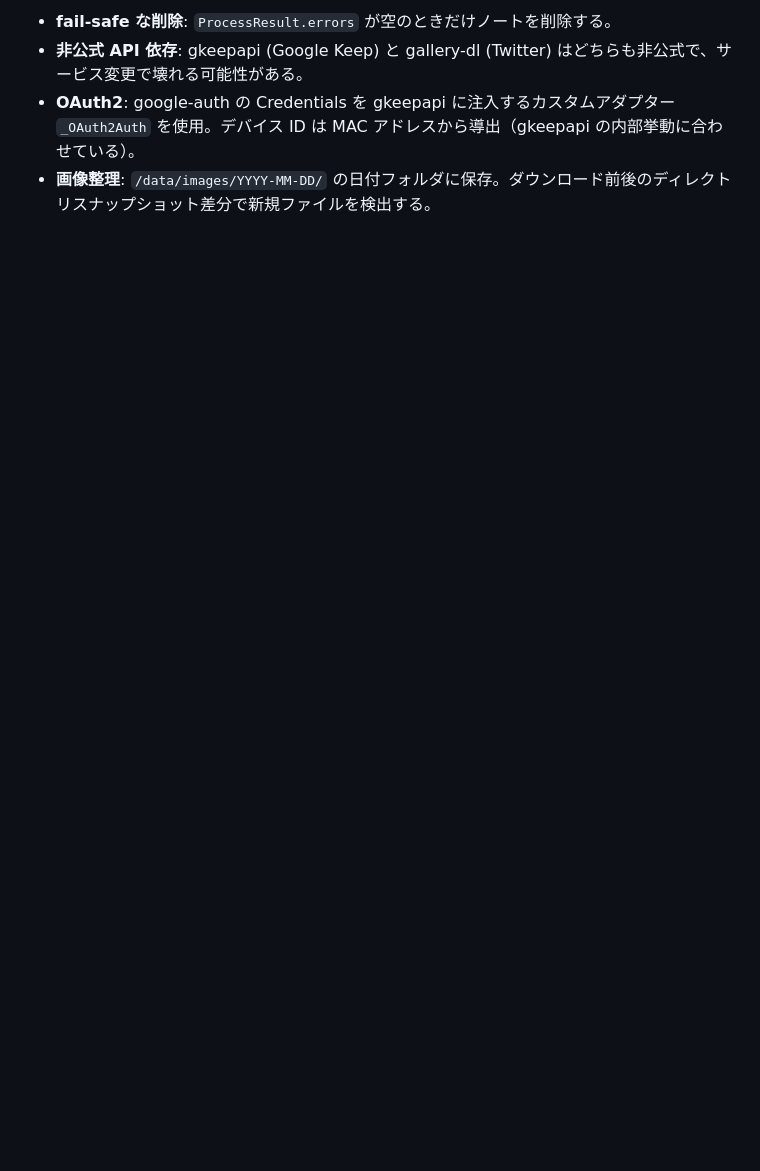
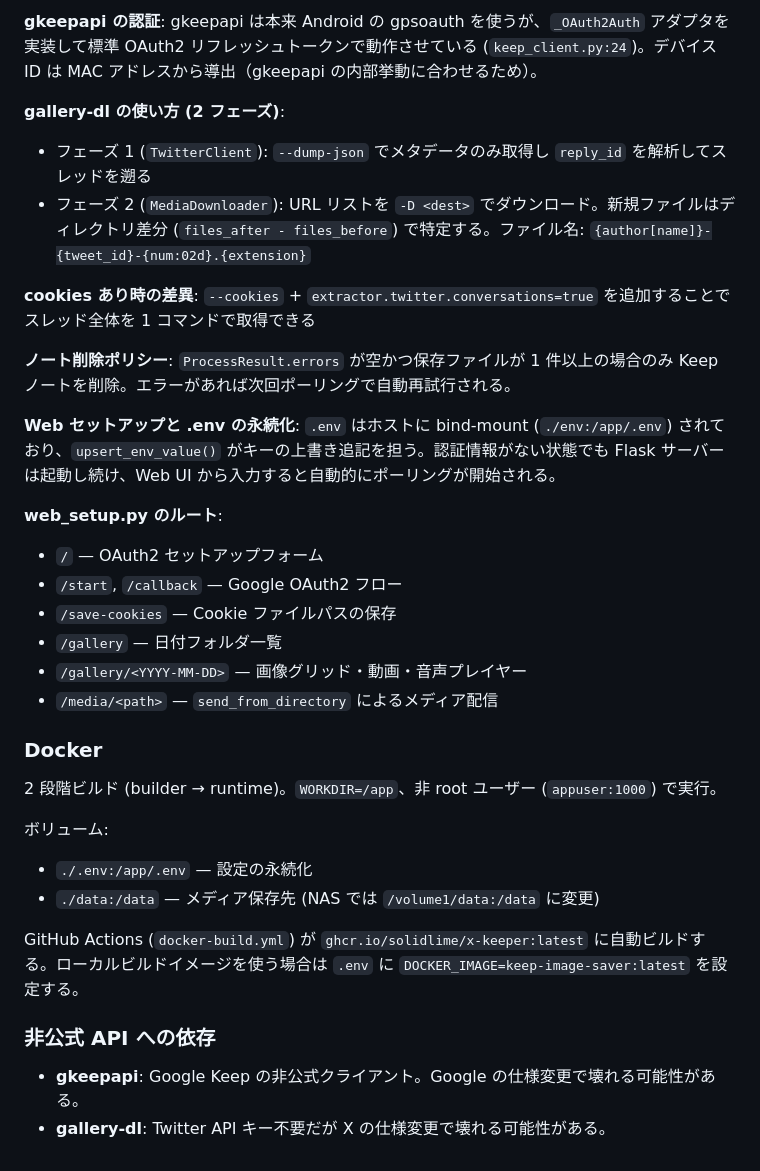
Before and after one commit to solidlime/x-keeper, a Markdown page: CLAUDE.md, the part around one of its changes. Rendered like a GitHub page; blank space fills up the shorter version.

```diff
--- a/CLAUDE.md
+++ b/CLAUDE.md
@@ -52,5 +65,35 @@ Google Keep (gkeepapi)
 
-- **fail-safe な削除**: `ProcessResult.errors` が空のときだけノートを削除する。
-- **非公式 API 依存**: gkeepapi (Google Keep) と gallery-dl (Twitter) はどちらも非公式で、サービス変更で壊れる可能性がある。
-- **OAuth2**: google-auth の Credentials を gkeepapi に注入するカスタムアダプター `_OAuth2Auth` を使用。デバイス ID は MAC アドレスから導出（gkeepapi の内部挙動に合わせている）。
-- **画像整理**: `/data/images/YYYY-MM-DD/` の日付フォルダに保存。ダウンロード前後のディレクトリスナップショット差分で新規ファイルを検出する。
+**gkeepapi の認証**: gkeepapi は本来 Android の gpsoauth を使うが、`_OAuth2Auth` アダプタを実装して標準 OAuth2 リフレッシュトークンで動作させている (`keep_client.py:24`)。デバイス ID は MAC アドレスから導出（gkeepapi の内部挙動に合わせるため）。
+
+**gallery-dl の使い方 (2 フェーズ)**:
+- フェーズ 1 (`TwitterClient`): `--dump-json` でメタデータのみ取得し `reply_id` を解析してスレッドを遡る
+- フェーズ 2 (`MediaDownloader`): URL リストを `-D <dest>` でダウンロード。新規ファイルはディレクトリ差分 (`files_after - files_before`) で特定する。ファイル名: `{author[name]}-{tweet_id}-{num:02d}.{extension}`
+
+**cookies あり時の差異**: `--cookies` + `extractor.twitter.conversations=true` を追加することでスレッド全体を 1 コマンドで取得できる
+
+**ノート削除ポリシー**: `ProcessResult.errors` が空かつ保存ファイルが 1 件以上の場合のみ Keep ノートを削除。エラーがあれば次回ポーリングで自動再試行される。
+
+**Web セットアップと .env の永続化**: `.env` はホストに bind-mount (`./env:/app/.env`) されており、`upsert_env_value()` がキーの上書き追記を担う。認証情報がない状態でも Flask サーバーは起動し続け、Web UI から入力すると自動的にポーリングが開始される。
+
+**web_setup.py のルート**:
+- `/` — OAuth2 セットアップフォーム
+- `/start`, `/callback` — Google OAuth2 フロー
+- `/save-cookies` — Cookie ファイルパスの保存
+- `/gallery` — 日付フォルダ一覧
+- `/gallery/<YYYY-MM-DD>` — 画像グリッド・動画・音声プレイヤー
+- `/media/<path>` — `send_from_directory` によるメディア配信
+
+### Docker
+
+2 段階ビルド (builder → runtime)。`WORKDIR=/app`、非 root ユーザー (`appuser:1000`) で実行。
+
+ボリューム:
+- `./.env:/app/.env` — 設定の永続化
+- `./data:/data` — メディア保存先 (NAS では `/volume1/data:/data` に変更)
+
+GitHub Actions (`docker-build.yml`) が `ghcr.io/solidlime/x-keeper:latest` に自動ビルドする。ローカルビルドイメージを使う場合は `.env` に `DOCKER_IMAGE=keep-image-saver:latest` を設定する。
+
+### 非公式 API への依存
+
+- **gkeepapi**: Google Keep の非公式クライアント。Google の仕様変更で壊れる可能性がある。
+- **gallery-dl**: Twitter API キー不要だが X の仕様変更で壊れる可能性がある。
```
Also changed, not shown: other parts of CLAUDE.md (+46 -33 lines).
